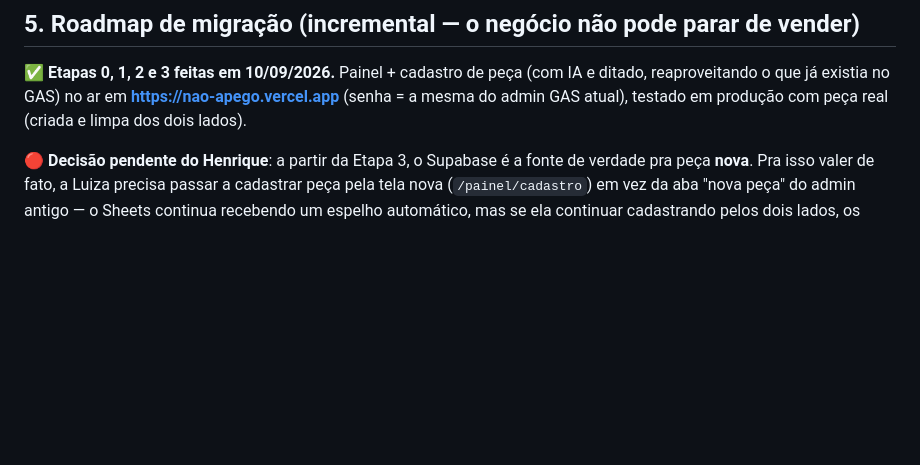
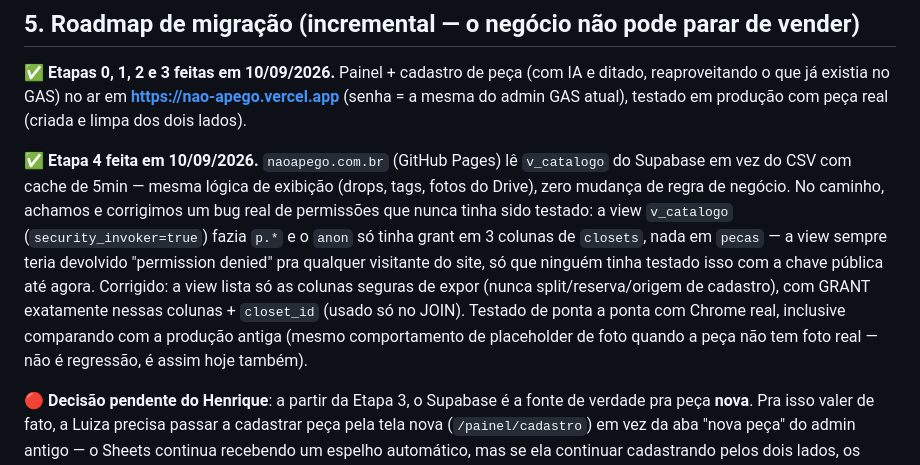
Before and after one commit to Hoak87/nao-apego-catalogo, a Markdown page: PLANO-MIGRACAO-CRM.md, the part around the change. GitHub-like rendering; blank space fills up the shorter version.

Commit message:
docs: marca Etapa 4 como feita no plano de migração
Co-Authored-By: Claude Sonnet 5 <noreply@anthropic.com>

```diff
--- a/PLANO-MIGRACAO-CRM.md
+++ b/PLANO-MIGRACAO-CRM.md
@@ -291,6 +291,8 @@ O GAS continua em produção real por 4-6 semanas — os achados críticos merec
 
 ✅ **Etapas 0, 1, 2 e 3 feitas em 10/09/2026.** Painel + cadastro de peça (com IA e ditado, reaproveitando o que já existia no GAS) no ar em **https://nao-apego.vercel.app** (senha = a mesma do admin GAS atual), testado em produção com peça real (criada e limpa dos dois lados).
 
+✅ **Etapa 4 feita em 10/09/2026.** `naoapego.com.br` (GitHub Pages) lê `v_catalogo` do Supabase em vez do CSV com cache de 5min — mesma lógica de exibição (drops, tags, fotos do Drive), zero mudança de regra de negócio. No caminho, achamos e corrigimos um bug real de permissões que nunca tinha sido testado: a view `v_catalogo` (`security_invoker=true`) fazia `p.*` e o `anon` só tinha grant em 3 colunas de `closets`, nada em `pecas` — a view sempre teria devolvido "permission denied" pra qualquer visitante do site, só que ninguém tinha testado isso com a chave pública até agora. Corrigido: a view lista só as colunas seguras de expor (nunca split/reserva/origem de cadastro), com GRANT exatamente nessas colunas + `closet_id` (usado só no JOIN). Testado de ponta a ponta com Chrome real, inclusive comparando com a produção antiga (mesmo comportamento de placeholder de foto quando a peça não tem foto real — não é regressão, é assim hoje também).
+
 🔴 **Decisão pendente do Henrique**: a partir da Etapa 3, o Supabase é a fonte de verdade pra peça **nova**. Pra isso valer de fato, a Luiza precisa passar a cadastrar peça pela tela nova (`/painel/cadastro`) em vez da aba "nova peça" do admin antigo — o Sheets continua recebendo um espelho automático, mas se ela continuar cadastrando pelos dois lados, os códigos podem entrar em conflito (cada lado gerando sequência a partir da própria vista dos dados). Avisar ela antes de ela usar a tela nova pra valer. Projeto Supabase `nao-apego` (região São Paulo) criado, schema aplicado, ESTOQUE importado: 1.351 peças, 800 vendas, 25 closets, 229 clientes — números conferidos (split variável por peça confirmado nos dados reais: Bea Romano tem peças a 80% e a 100%, por exemplo). Código em `/Users/oak/nao-apego-app` (repo git próprio). Sheets continua sendo a fonte de verdade — nada mudou pra Luiza ainda.
 
 0. **Patches de segurança** (§4) — 1-2 dias, sem dependência do resto.
```
